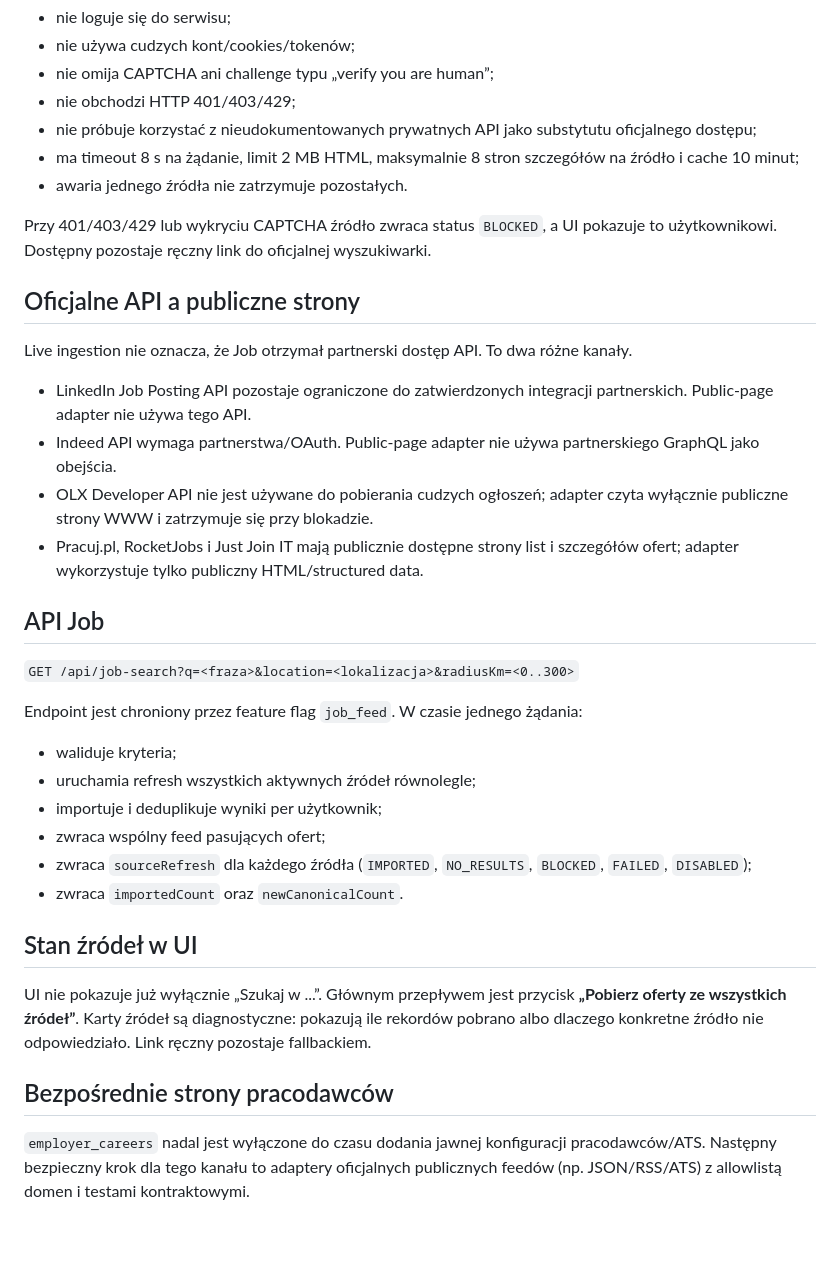
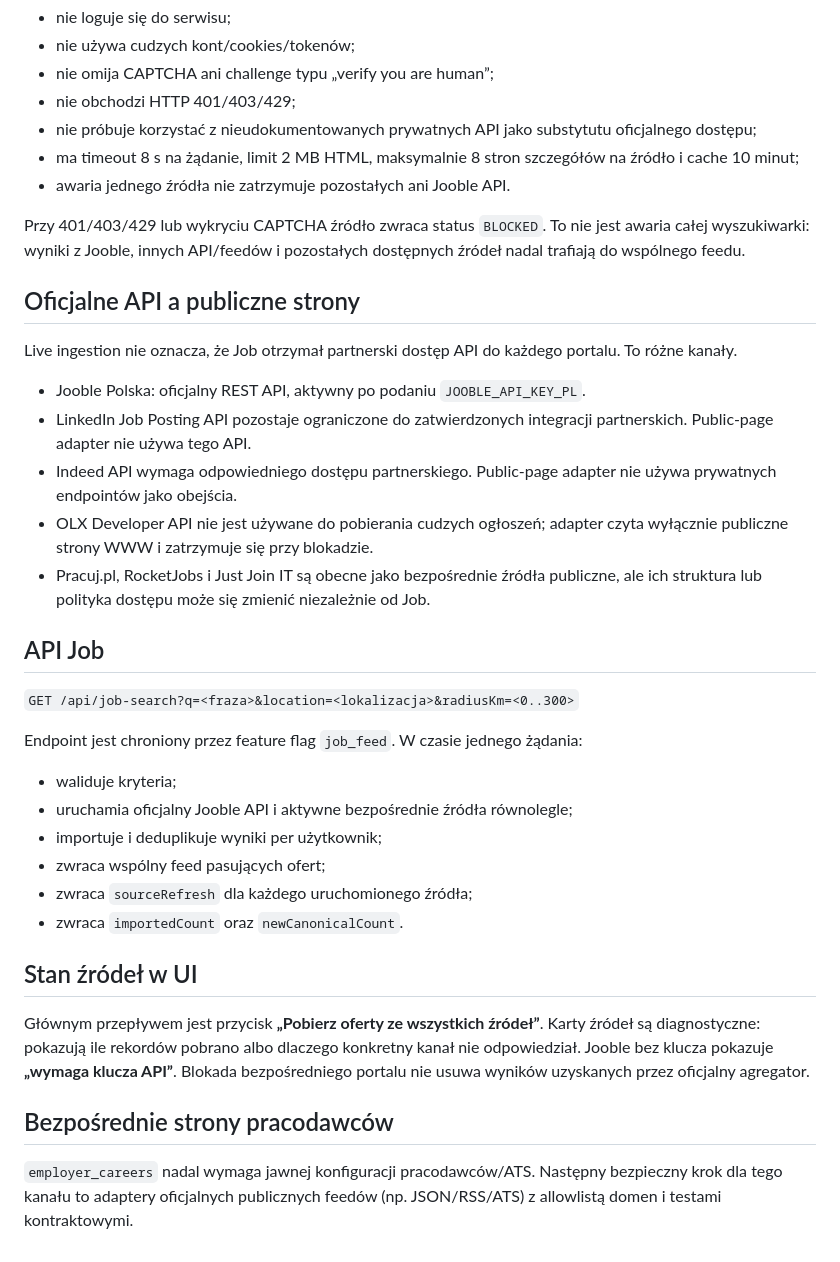
Before and after one commit to eagleblastmusic-lgtm/Job, a Markdown page: docs/FEDERATED_JOB_SEARCH.md, the part around one of its changes. Drawn GitHub-style.

```diff
--- a/docs/FEDERATED_JOB_SEARCH.md
+++ b/docs/FEDERATED_JOB_SEARCH.md
@@ -38,18 +62,19 @@ Adapter publicznych stron:
 - nie obchodzi HTTP 401/403/429;
 - nie próbuje korzystać z nieudokumentowanych prywatnych API jako substytutu oficjalnego dostępu;
 - ma timeout 8 s na żądanie, limit 2 MB HTML, maksymalnie 8 stron szczegółów na źródło i cache 10 minut;
-- awaria jednego źródła nie zatrzymuje pozostałych.
+- awaria jednego źródła nie zatrzymuje pozostałych ani Jooble API.
 
-Przy 401/403/429 lub wykryciu CAPTCHA źródło zwraca status `BLOCKED`, a UI pokazuje to użytkownikowi. Dostępny pozostaje ręczny link do oficjalnej wyszukiwarki.
+Przy 401/403/429 lub wykryciu CAPTCHA źródło zwraca status `BLOCKED`. To nie jest awaria całej wyszukiwarki: wyniki z Jooble, innych API/feedów i pozostałych dostępnych źródeł nadal trafiają do wspólnego feedu.
 
 ## Oficjalne API a publiczne strony
 
-Live ingestion nie oznacza, że Job otrzymał partnerski dostęp API. To dwa różne kanały.
+Live ingestion nie oznacza, że Job otrzymał partnerski dostęp API do każdego portalu. To różne kanały.
 
+- Jooble Polska: oficjalny REST API, aktywny po podaniu `JOOBLE_API_KEY_PL`.
 - LinkedIn Job Posting API pozostaje ograniczone do zatwierdzonych integracji partnerskich. Public-page adapter nie używa tego API.
-- Indeed API wymaga partnerstwa/OAuth. Public-page adapter nie używa partnerskiego GraphQL jako obejścia.
+- Indeed API wymaga odpowiedniego dostępu partnerskiego. Public-page adapter nie używa prywatnych endpointów jako obejścia.
 - OLX Developer API nie jest używane do pobierania cudzych ogłoszeń; adapter czyta wyłącznie publiczne strony WWW i zatrzymuje się przy blokadzie.
-- Pracuj.pl, RocketJobs i Just Join IT mają publicznie dostępne strony list i szczegółów ofert; adapter wykorzystuje tylko publiczny HTML/structured data.
+- Pracuj.pl, RocketJobs i Just Join IT są obecne jako bezpośrednie źródła publiczne, ale ich struktura lub polityka dostępu może się zmienić niezależnie od Job.
 
 ## API Job
 
@@ -58,16 +83,16 @@ Live ingestion nie oznacza, że Job otrzymał partnerski dostęp API. To dwa ró
 Endpoint jest chroniony przez feature flag `job_feed`. W czasie jednego żądania:
 
 - waliduje kryteria;
-- uruchamia refresh wszystkich aktywnych źródeł równolegle;
+- uruchamia oficjalny Jooble API i aktywne bezpośrednie źródła równolegle;
 - importuje i deduplikuje wyniki per użytkownik;
 - zwraca wspólny feed pasujących ofert;
-- zwraca `sourceRefresh` dla każdego źródła (`IMPORTED`, `NO_RESULTS`, `BLOCKED`, `FAILED`, `DISABLED`);
+- zwraca `sourceRefresh` dla każdego uruchomionego źródła;
 - zwraca `importedCount` oraz `newCanonicalCount`.
 
 ## Stan źródeł w UI
 
-UI nie pokazuje już wyłącznie „Szukaj w ...”. Głównym przepływem jest przycisk **„Pobierz oferty ze wszystkich źródeł”**. Karty źródeł są diagnostyczne: pokazują ile rekordów pobrano albo dlaczego konkretne źródło nie odpowiedziało. Link ręczny pozostaje fallbackiem.
+Głównym przepływem jest przycisk **„Pobierz oferty ze wszystkich źródeł”**. Karty źródeł są diagnostyczne: pokazują ile rekordów pobrano albo dlaczego konkretny kanał nie odpowiedział. Jooble bez klucza pokazuje **„wymaga klucza API”**. Blokada bezpośredniego portalu nie usuwa wyników uzyskanych przez oficjalny agregator.
 
 ## Bezpośrednie strony pracodawców
 
-`employer_careers` nadal jest wyłączone do czasu dodania jawnej konfiguracji pracodawców/ATS. Następny bezpieczny krok dla tego kanału to adaptery oficjalnych publicznych feedów (np. JSON/RSS/ATS) z allowlistą domen i testami kontraktowymi.
+`employer_careers` nadal wymaga jawnej konfiguracji pracodawców/ATS. Następny bezpieczny krok dla tego kanału to adaptery oficjalnych publicznych feedów (np. JSON/RSS/ATS) z allowlistą domen i testami kontraktowymi.
```
Also changed, not shown: other parts of docs/FEDERATED_JOB_SEARCH.md (+29 -5 lines).
